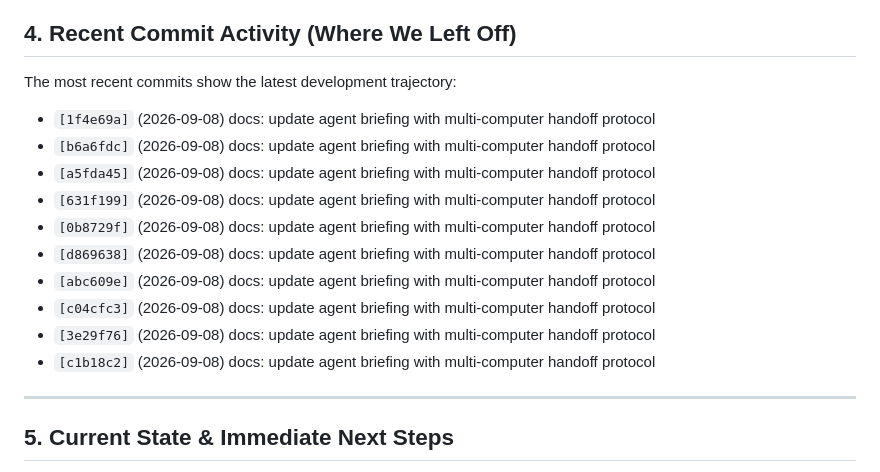
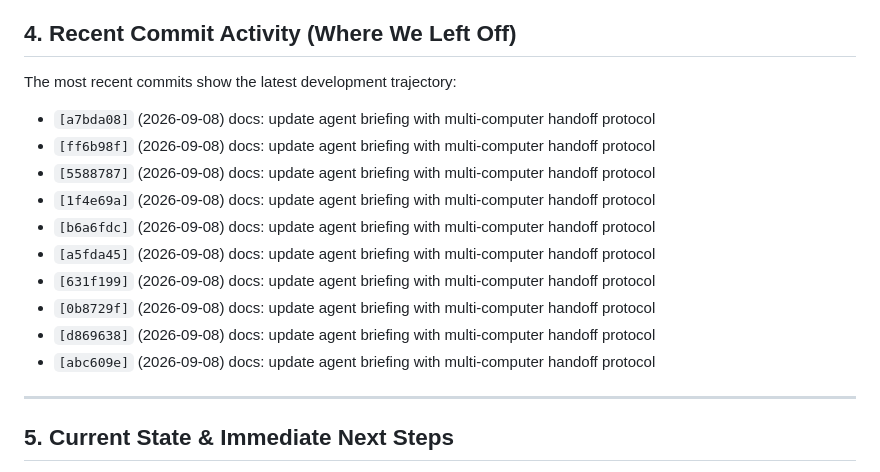
Before and after one commit to webdev0814/jasonsant.dev, a Markdown page: AGENTS.md, the part around the change. GitHub-like rendering.

Commit message:
docs: update agent briefing with multi-computer handoff protocol

```diff
--- a/AGENTS.md
+++ b/AGENTS.md
@@ -38,6 +38,9 @@ python3 <entrypoint>.py
 
 ## 4. Recent Commit Activity (Where We Left Off)
 The most recent commits show the latest development trajectory:
+- `[a7bda08]` (2026-09-08) docs: update agent briefing with multi-computer handoff protocol
+- `[ff6b98f]` (2026-09-08) docs: update agent briefing with multi-computer handoff protocol
+- `[5588787]` (2026-09-08) docs: update agent briefing with multi-computer handoff protocol
 - `[1f4e69a]` (2026-09-08) docs: update agent briefing with multi-computer handoff protocol
 - `[b6a6fdc]` (2026-09-08) docs: update agent briefing with multi-computer handoff protocol
 - `[a5fda45]` (2026-09-08) docs: update agent briefing with multi-computer handoff protocol
@@ -45,9 +48,6 @@ The most recent commits show the latest development trajectory:
 - `[0b8729f]` (2026-09-08) docs: update agent briefing with multi-computer handoff protocol
 - `[d869638]` (2026-09-08) docs: update agent briefing with multi-computer handoff protocol
 - `[abc609e]` (2026-09-08) docs: update agent briefing with multi-computer handoff protocol
-- `[c04cfc3]` (2026-09-08) docs: update agent briefing with multi-computer handoff protocol
-- `[3e29f76]` (2026-09-08) docs: update agent briefing with multi-computer handoff protocol
-- `[c1b18c2]` (2026-09-08) docs: update agent briefing with multi-computer handoff protocol
 
 ---
 
```
